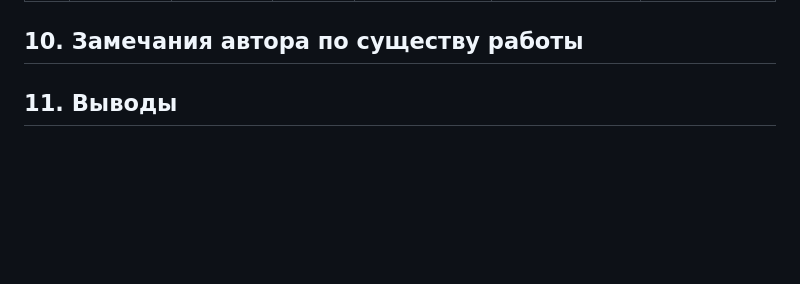
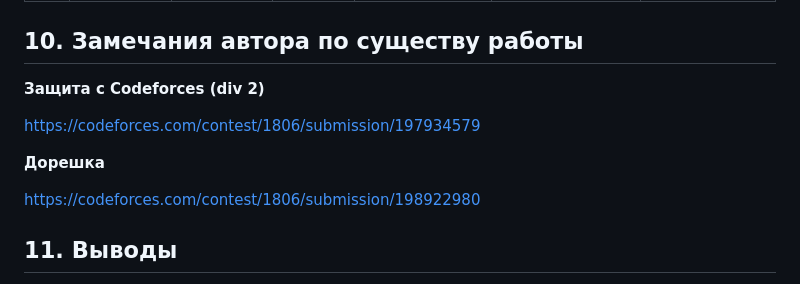
Before and after one commit to anastasia-nemkova/fundamentals-of-computer-science-anastasia-nemkova, a Markdown page: lab21/README.md, the part around the change. Drawn GitHub-style; blank space fills up the shorter version.

```diff
--- a/lab21/README.md
+++ b/lab21/README.md
@@ -156,6 +156,13 @@ a  a.c  d  lab21.sh  s.txt
 
 ## 10. Замечания автора по существу работы
 
+**Защита с Codeforces (div 2)**
+
+https://codeforces.com/contest/1806/submission/197934579
+
+**Дорешка**
+
+https://codeforces.com/contest/1806/submission/198922980
 
 ## 11. Выводы
 
```
